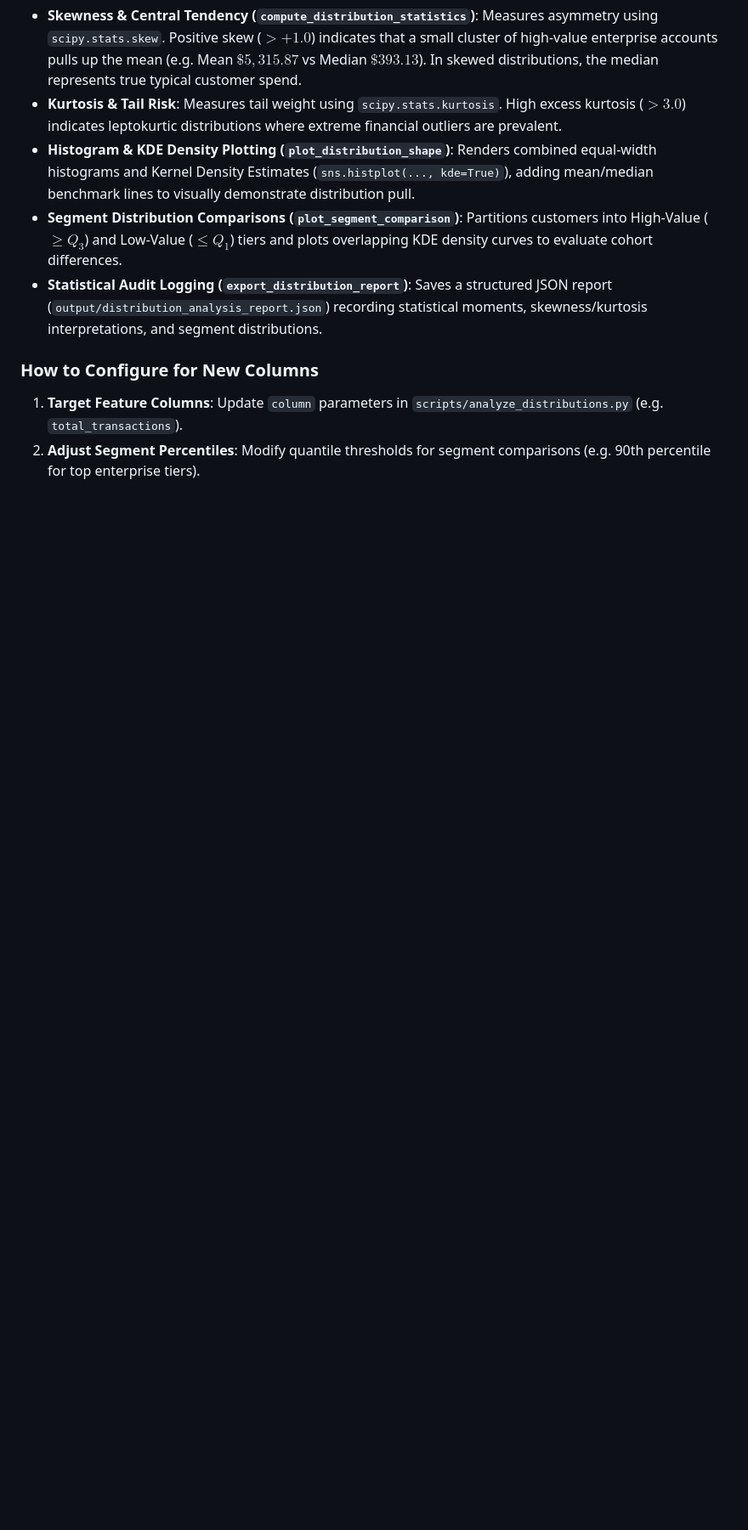
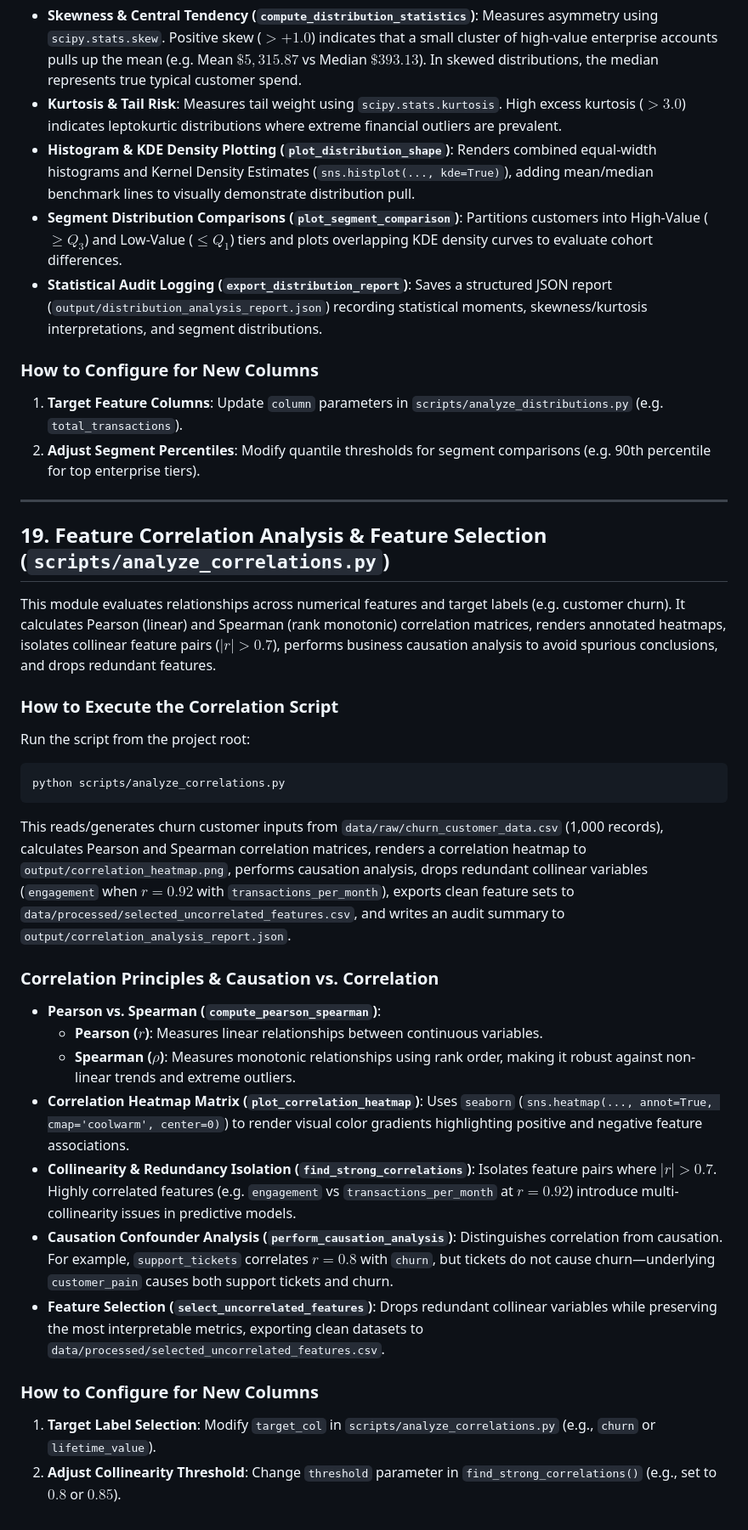
Before and after one commit to Msush3005/GitGuide-Analytics-, a Markdown page: GitGuide-Analytics-/WORKFLOW.md, the part around the change. Shown at 85% size. Drawn GitHub-style; blank space fills up the shorter version.

Commit message:
docs: document feature correlation analysis guidelines in WORKFLOW.md

````diff
--- a/GitGuide-Analytics-/WORKFLOW.md
+++ b/GitGuide-Analytics-/WORKFLOW.md
@@ -479,3 +479,31 @@ This reads/generates bimodal revenue inputs from `data/raw/bimodal_revenue_datas
 ### How to Configure for New Columns
 1. **Target Feature Columns**: Update `column` parameters in `scripts/analyze_distributions.py` (e.g. `total_transactions`).
 2. **Adjust Segment Percentiles**: Modify quantile thresholds for segment comparisons (e.g. 90th percentile for top enterprise tiers).
+
+---
+
+## 19. Feature Correlation Analysis & Feature Selection (`scripts/analyze_correlations.py`)
+
+This module evaluates relationships across numerical features and target labels (e.g. customer churn). It calculates Pearson (linear) and Spearman (rank monotonic) correlation matrices, renders annotated heatmaps, isolates collinear feature pairs ($|r| > 0.7$), performs business causation analysis to avoid spurious conclusions, and drops redundant features.
+
+### How to Execute the Correlation Script
+Run the script from the project root:
+
+```bash
+python scripts/analyze_correlations.py
+```
+
+This reads/generates churn customer inputs from `data/raw/churn_customer_data.csv` (1,000 records), calculates Pearson and Spearman correlation matrices, renders a correlation heatmap to `output/correlation_heatmap.png`, performs causation analysis, drops redundant collinear variables (`engagement` when $r=0.92$ with `transactions_per_month`), exports clean feature sets to `data/processed/selected_uncorrelated_features.csv`, and writes an audit summary to `output/correlation_analysis_report.json`.
+
+### Correlation Principles & Causation vs. Correlation
+- **Pearson vs. Spearman (`compute_pearson_spearman`)**:
+  - **Pearson ($r$)**: Measures linear relationships between continuous variables.
+  - **Spearman ($\rho$)**: Measures monotonic relationships using rank order, making it robust against non-linear trends and extreme outliers.
+- **Correlation Heatmap Matrix (`plot_correlation_heatmap`)**: Uses `seaborn` (`sns.heatmap(..., annot=True, cmap='coolwarm', center=0)`) to render visual color gradients highlighting positive and negative feature associations.
+- **Collinearity & Redundancy Isolation (`find_strong_correlations`)**: Isolates feature pairs where $|r| > 0.7$. Highly correlated features (e.g. `engagement` vs `transactions_per_month` at $r=0.92$) introduce multi-collinearity issues in predictive models.
+- **Causation Confounder Analysis (`perform_causation_analysis`)**: Distinguishes correlation from causation. For example, `support_tickets` correlates $r=0.8$ with `churn`, but tickets do not cause churn—underlying `customer_pain` causes both support tickets and churn.
+- **Feature Selection (`select_uncorrelated_features`)**: Drops redundant collinear variables while preserving the most interpretable metrics, exporting clean datasets to `data/processed/selected_uncorrelated_features.csv`.
+
+### How to Configure for New Columns
+1. **Target Label Selection**: Modify `target_col` in `scripts/analyze_correlations.py` (e.g., `churn` or `lifetime_value`).
+2. **Adjust Collinearity Threshold**: Change `threshold` parameter in `find_strong_correlations()` (e.g., set to $0.8$ or $0.85$).
````
